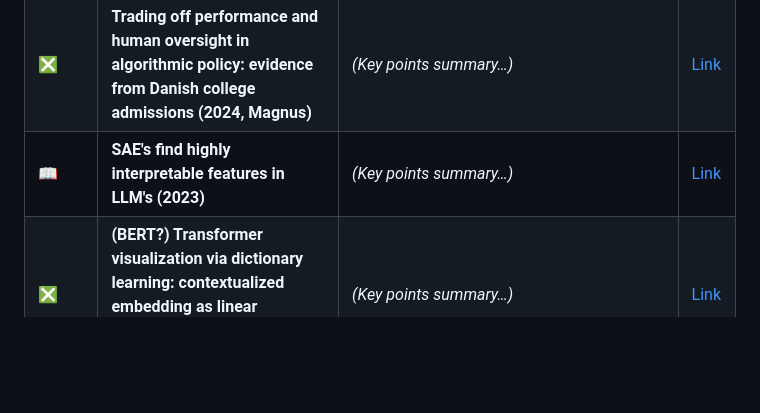
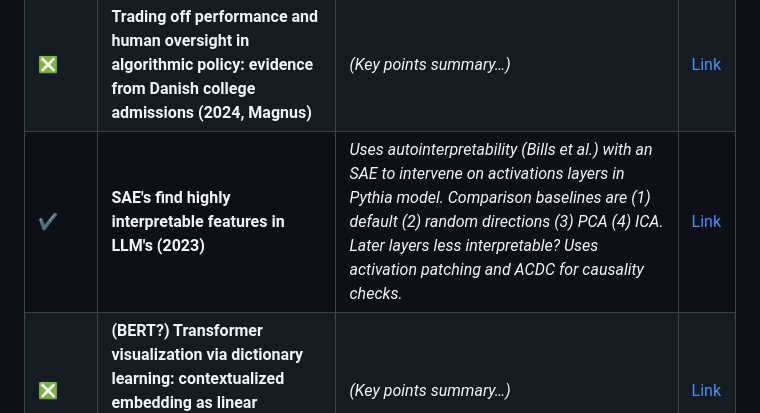
Before and after one commit to JaQtae/MechInterp-L2V, a Markdown page: README.md, the part around the change. GitHub-like rendering; blank space fills up the shorter version.

```diff
--- a/README.md
+++ b/README.md
@@ -35,7 +35,7 @@ Materials related to Mechanistic Interpretability using Sparse Autoencoders on L
 | 📖  | **Neel Nanda – MechInterp (SAE) podcast (2024)**                                                                                                                                 | *(Key points summary…)*                         | [Link](https://podcasts.apple.com/dk/podcast/neel-nanda-mechanistic-interpretability-sparse-autoencoders/id1510472996?i=1000679600572) |
 | ❎  | **DeepMind – Gemma Scope: Open Sparse Autoencoders Everywhere All At Once on Gemma 2 (2024)**                                                                                              | *(Key points summary…)*                         | [Link](https://arxiv.org/abs/2408.05147)                                                                       |
 | ❎  | **Trading off performance and human oversight in algorithmic policy: evidence from Danish college admissions (2024, Magnus)**                                                              | *(Key points summary…)*                         | [Link](https://arxiv.org/abs/2411.15348)                                                                       |
-| 📖  | **SAE's find highly interpretable features in LLM's (2023)**                                                                                                                            | *(Key points summary…)*                         | [Link](https://arxiv.org/pdf/2309.08600)                                                                       |
+| ✔️  | **SAE's find highly interpretable features in LLM's (2023)**                                                                                                                            | *Uses autointerpretability (Bills et al.) with an SAE to intervene on activations layers in Pythia model. Comparison baselines are (1) default (2) random directions (3) PCA (4) ICA. Later layers less interpretable? Uses activation patching and ACDC for causality checks.*                         | [Link](https://arxiv.org/pdf/2309.08600)                                                                       |
 | ❎  | **(BERT?) Transformer visualization via dictionary learning: contextualized embedding as linear superposition of transformer factors (2023)**                                           | *(Key points summary…)*                         | [Link](https://arxiv.org/pdf/2103.15949)                                                                       |
 | ❎  | **Codebook features: Sparse and Discrete interpretability for neural networks (2023)**                                                                                                   | *(Key points summary…)*                         | [Link](https://arxiv.org/pdf/2310.17230)                                                                       |
 | ✔️ | **YouTube: 3Blue1Brown – Visual explanation of LLM and Transformers (series)**                                                                                                          | *(Key points summary…)*                         | [Link](https://www.youtube.com/watch?v=wjZofJX0v4M)                                                            |
```
